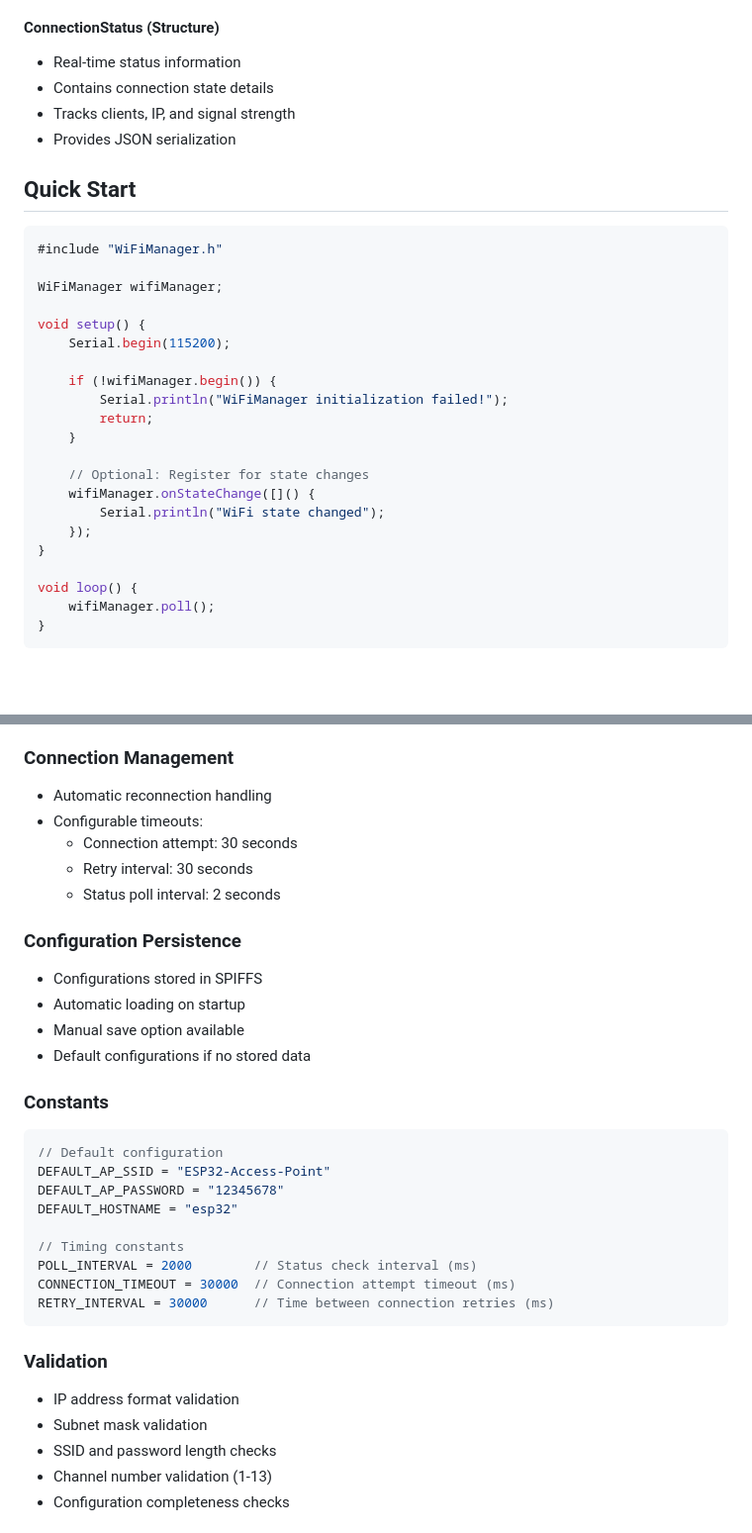
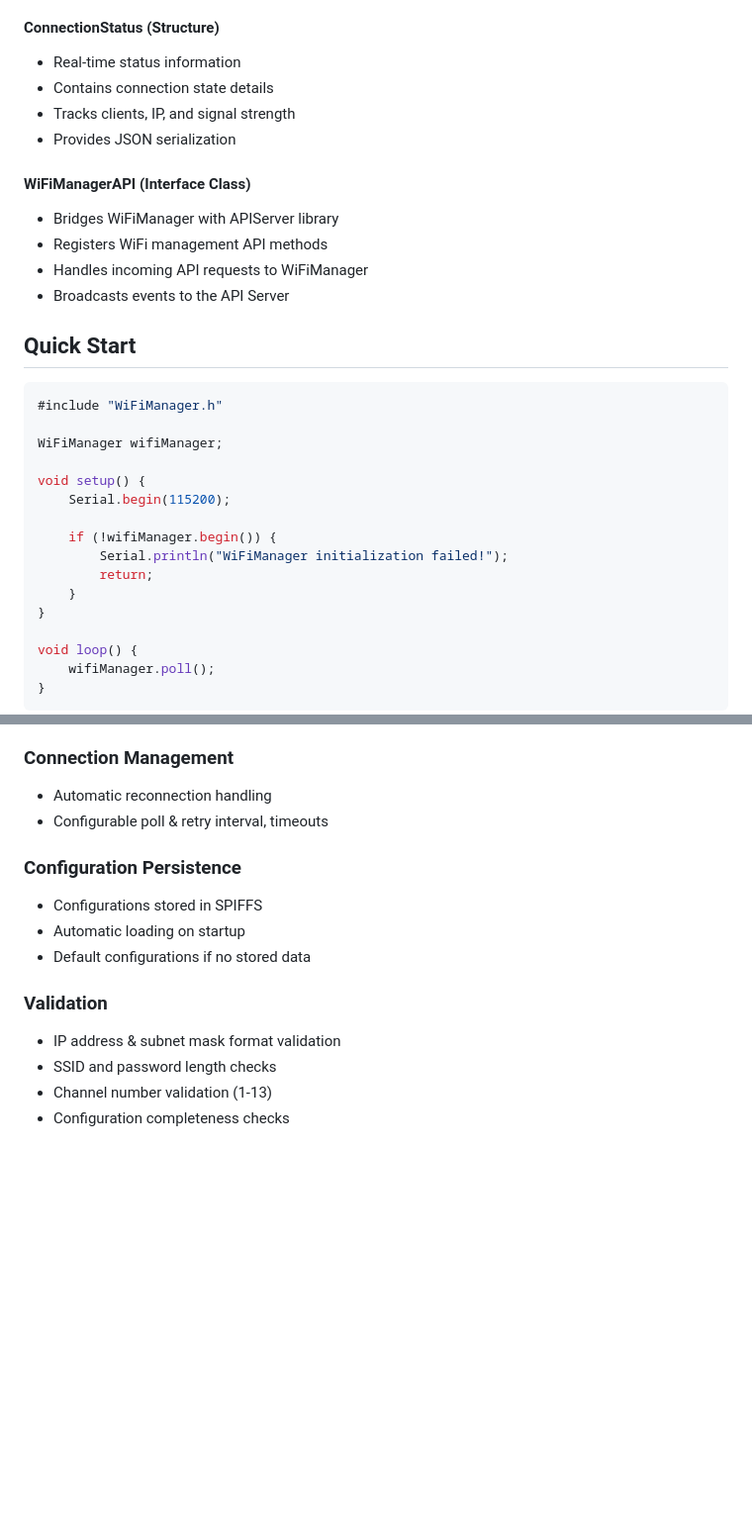
Before and after one commit to pierrejay/esp32-wifi-api-dev, a Markdown page: lib/WiFiManager/README.md, 2 parts joined by grey strips. Shown at 99% size. Rendered like a GitHub page; blank space fills up the shorter version.

````diff
--- a/lib/WiFiManager/README.md
+++ b/lib/WiFiManager/README.md
@@ -49,6 +49,12 @@ The WiFiManager library provides a comprehensive solution for managing WiFi conn
 - Tracks clients, IP, and signal strength
 - Provides JSON serialization
 
+#### WiFiManagerAPI (Interface Class)
+- Bridges WiFiManager with APIServer library
+- Registers WiFi management API methods
+- Handles incoming API requests to WiFiManager
+- Broadcasts events to the API Server
+
 ## Quick Start
 
 ```cpp
@@ -63,11 +69,6 @@ void setup() {
         Serial.println("WiFiManager initialization failed!");
         return;
     }
-
-    // Optional: Register for state changes
-    wifiManager.onStateChange([]() {
-        Serial.println("WiFi state changed");
-    });
 }
 
 void loop() {
@@ -204,33 +321,15 @@ wifiManager.onStateChange([]() {
 
 ### Connection Management
 - Automatic reconnection handling
-- Configurable timeouts:
-  - Connection attempt: 30 seconds
-  - Retry interval: 30 seconds
-  - Status poll interval: 2 seconds
+- Configurable poll & retry interval, timeouts
 
 ### Configuration Persistence
 - Configurations stored in SPIFFS
 - Automatic loading on startup
-- Manual save option available
 - Default configurations if no stored data
 
-### Constants
-```cpp
-// Default configuration
-DEFAULT_AP_SSID = "ESP32-Access-Point"
-DEFAULT_AP_PASSWORD = "12345678"
-DEFAULT_HOSTNAME = "esp32"
-
-// Timing constants
-POLL_INTERVAL = 2000        // Status check interval (ms)
-CONNECTION_TIMEOUT = 30000  // Connection attempt timeout (ms)
-RETRY_INTERVAL = 30000      // Time between connection retries (ms)
-```
-
 ### Validation
-- IP address format validation
-- Subnet mask validation
+- IP address & subnet mask format validation
 - SSID and password length checks
 - Channel number validation (1-13)
 - Configuration completeness checks
````
Also changed, not shown: other parts of lib/WiFiManager/README.md (+142 -27 lines).
